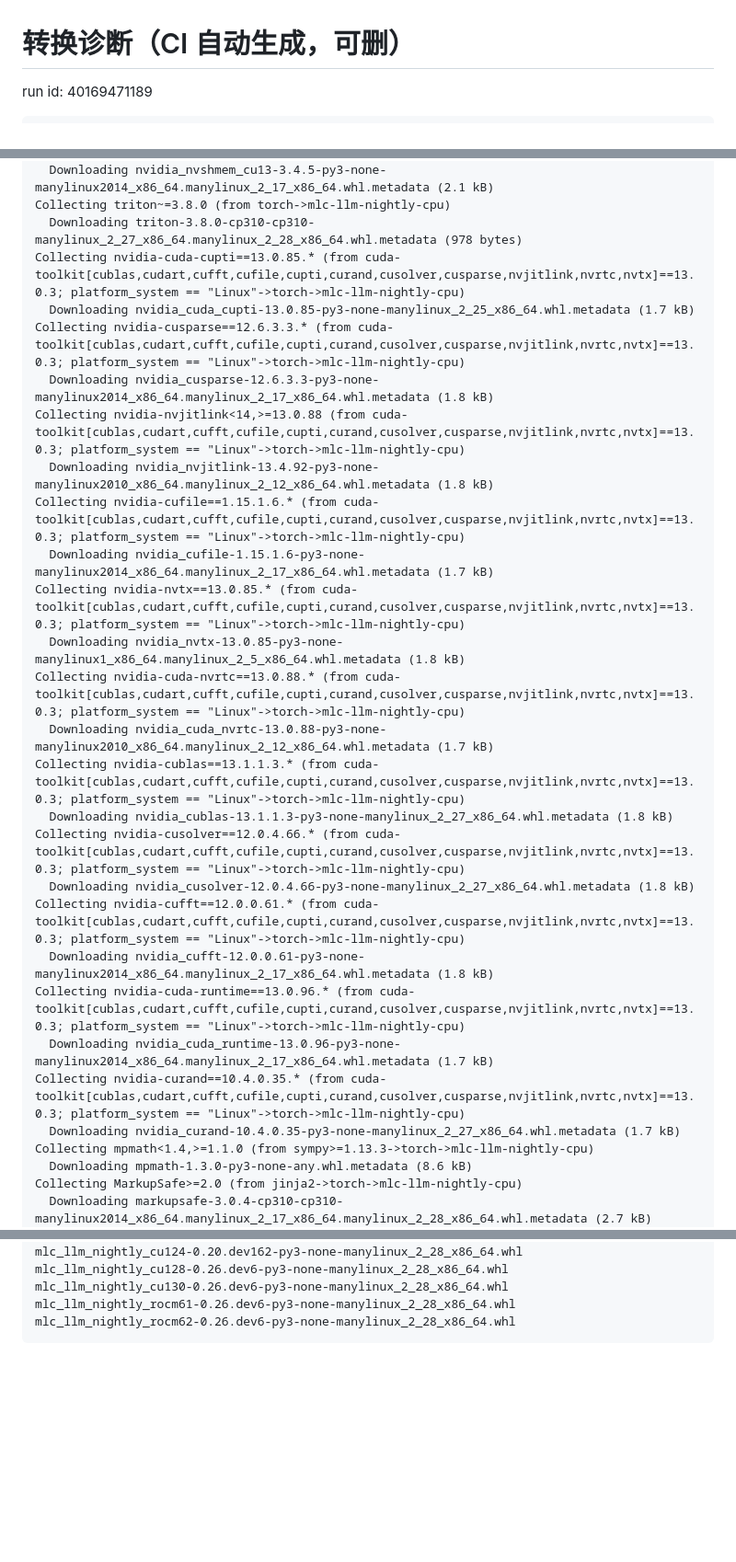
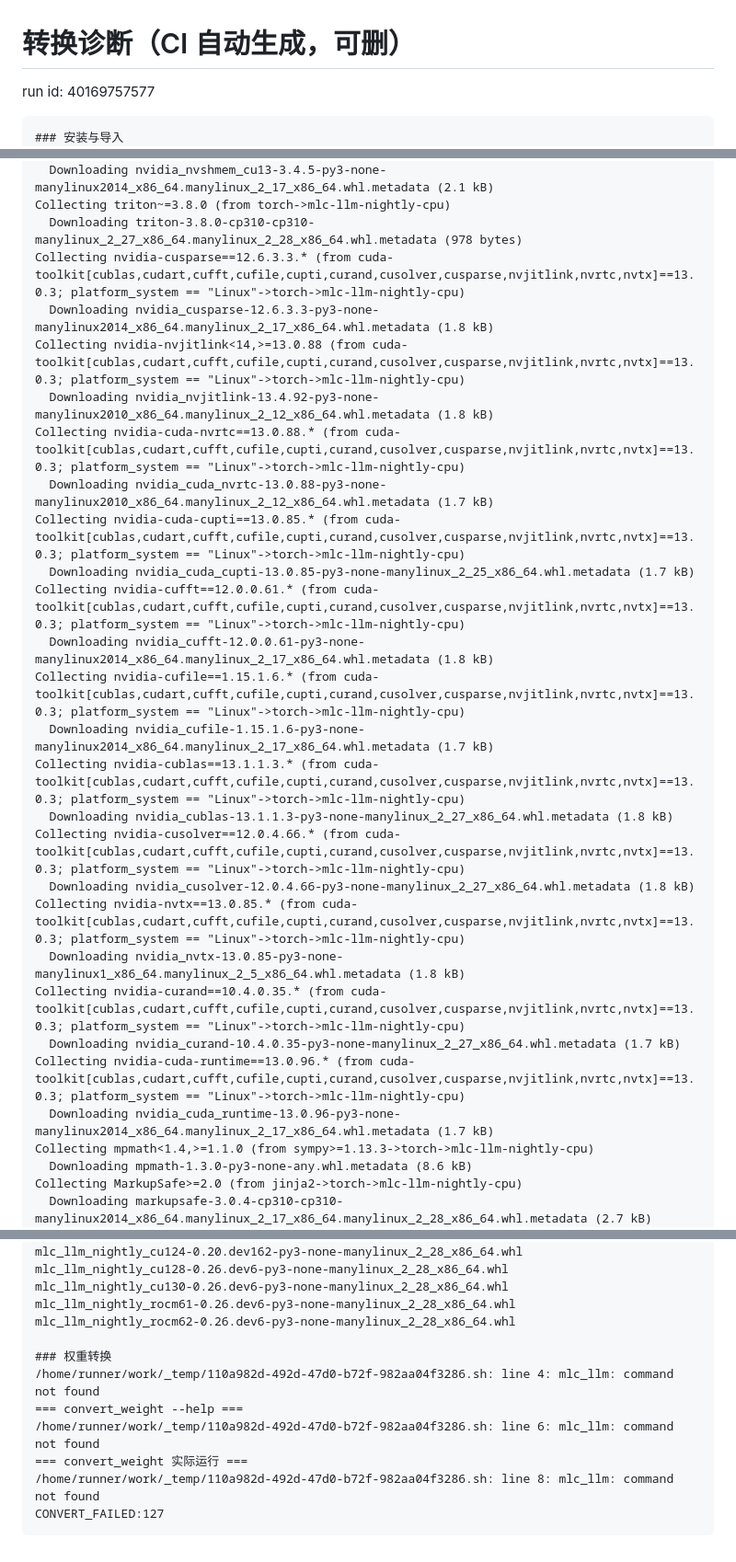
Before and after one commit to jianlin-2026/bioinfo-workbench, a Markdown page: model/diag.md, 3 parts joined by grey strips. Shown at 92% size. GitHub-like rendering; blank space fills up the shorter version.

Commit message:
chore(model): 记录转换诊断 [skip ci]

````diff
--- a/model/diag.md
+++ b/model/diag.md
@@ -1,8 +1,9 @@
 # 转换诊断（CI 自动生成，可删）
 
-run id: 40169471189
+run id: 40169757577
 
 ```
+### 安装与导入
 ### pip install mlc-llm-nightly-cpu mlc-ai-nightly-cpu
 Looking in links: https://mlc.ai/wheels
 Collecting mlc-llm-nightly-cpu
@@ -199,28 +200,28 @@ Collecting nvidia-nvshmem-cu13==3.4.5 (from torch->mlc-llm-nightly-cpu)
   Downloading nvidia_nvshmem_cu13-3.4.5-py3-none-manylinux2014_x86_64.manylinux_2_17_x86_64.whl.metadata (2.1 kB)
 Collecting triton~=3.8.0 (from torch->mlc-llm-nightly-cpu)
   Downloading triton-3.8.0-cp310-cp310-manylinux_2_27_x86_64.manylinux_2_28_x86_64.whl.metadata (978 bytes)
-Collecting nvidia-cuda-cupti==13.0.85.* (from cuda-toolkit[cublas,cudart,cufft,cufile,cupti,curand,cusolver,cusparse,nvjitlink,nvrtc,nvtx]==13.0.3; platform_system == "Linux"->torch->mlc-llm-nightly-cpu)
-  Downloading nvidia_cuda_cupti-13.0.85-py3-none-manylinux_2_25_x86_64.whl.metadata (1.7 kB)
 Collecting nvidia-cusparse==12.6.3.3.* (from cuda-toolkit[cublas,cudart,cufft,cufile,cupti,curand,cusolver,cusparse,nvjitlink,nvrtc,nvtx]==13.0.3; platform_system == "Linux"->torch->mlc-llm-nightly-cpu)
   Downloading nvidia_cusparse-12.6.3.3-py3-none-manylinux2014_x86_64.manylinux_2_17_x86_64.whl.metadata (1.8 kB)
 Collecting nvidia-nvjitlink<14,>=13.0.88 (from cuda-toolkit[cublas,cudart,cufft,cufile,cupti,curand,cusolver,cusparse,nvjitlink,nvrtc,nvtx]==13.0.3; platform_system == "Linux"->torch->mlc-llm-nightly-cpu)
   Downloading nvidia_nvjitlink-13.4.92-py3-none-manylinux2010_x86_64.manylinux_2_12_x86_64.whl.metadata (1.8 kB)
+Collecting nvidia-cuda-nvrtc==13.0.88.* (from cuda-toolkit[cublas,cudart,cufft,cufile,cupti,curand,cusolver,cusparse,nvjitlink,nvrtc,nvtx]==13.0.3; platform_system == "Linux"->torch->mlc-llm-nightly-cpu)
+  Downloading nvidia_cuda_nvrtc-13.0.88-py3-none-manylinux2010_x86_64.manylinux_2_12_x86_64.whl.metadata (1.7 kB)
+Collecting nvidia-cuda-cupti==13.0.85.* (from cuda-toolkit[cublas,cudart,cufft,cufile,cupti,curand,cusolver,cusparse,nvjitlink,nvrtc,nvtx]==13.0.3; platform_system == "Linux"->torch->mlc-llm-nightly-cpu)
+  Downloading nvidia_cuda_cupti-13.0.85-py3-none-manylinux_2_25_x86_64.whl.metadata (1.7 kB)
+Collecting nvidia-cufft==12.0.0.61.* (from cuda-toolkit[cublas,cudart,cufft,cufile,cupti,curand,cusolver,cusparse,nvjitlink,nvrtc,nvtx]==13.0.3; platform_system == "Linux"->torch->mlc-llm-nightly-cpu)
+  Downloading nvidia_cufft-12.0.0.61-py3-none-manylinux2014_x86_64.manylinux_2_17_x86_64.whl.metadata (1.8 kB)
 Collecting nvidia-cufile==1.15.1.6.* (from cuda-toolkit[cublas,cudart,cufft,cufile,cupti,curand,cusolver,cusparse,nvjitlink,nvrtc,nvtx]==13.0.3; platform_system == "Linux"->torch->mlc-llm-nightly-cpu)
   Downloading nvidia_cufile-1.15.1.6-py3-none-manylinux2014_x86_64.manylinux_2_17_x86_64.whl.metadata (1.7 kB)
-Collecting nvidia-nvtx==13.0.85.* (from cuda-toolkit[cublas,cudart,cufft,cufile,cupti,curand,cusolver,cusparse,nvjitlink,nvrtc,nvtx]==13.0.3; platform_system == "Linux"->torch->mlc-llm-nightly-cpu)
-  Downloading nvidia_nvtx-13.0.85-py3-none-manylinux1_x86_64.manylinux_2_5_x86_64.whl.metadata (1.8 kB)
-Collecting nvidia-cuda-nvrtc==13.0.88.* (from cuda-toolkit[cublas,cudart,cufft,cufile,cupti,curand,cusolver,cusparse,nvjitlink,nvrtc,nvtx]==13.0.3; platform_system == "Linux"->torch->mlc-llm-nightly-cpu)
-  Downloading nvidia_cuda_nvrtc-13.0.88-py3-none-manylinux2010_x86_64.manylinux_2_12_x86_64.whl.metadata (1.7 kB)
 Collecting nvidia-cublas==13.1.1.3.* (from cuda-toolkit[cublas,cudart,cufft,cufile,cupti,curand,cusolver,cusparse,nvjitlink,nvrtc,nvtx]==13.0.3; platform_system == "Linux"->torch->mlc-llm-nightly-cpu)
   Downloading nvidia_cublas-13.1.1.3-py3-none-manylinux_2_27_x86_64.whl.metadata (1.8 kB)
 Collecting nvidia-cusolver==12.0.4.66.* (from cuda-toolkit[cublas,cudart,cufft,cufile,cupti,curand,cusolver,cusparse,nvjitlink,nvrtc,nvtx]==13.0.3; platform_system == "Linux"->torch->mlc-llm-nightly-cpu)
   Downloading nvidia_cusolver-12.0.4.66-py3-none-manylinux_2_27_x86_64.whl.metadata (1.8 kB)
-Collecting nvidia-cufft==12.0.0.61.* (from cuda-toolkit[cublas,cudart,cufft,cufile,cupti,curand,cusolver,cusparse,nvjitlink,nvrtc,nvtx]==13.0.3; platform_system == "Linux"->torch->mlc-llm-nightly-cpu)
-  Downloading nvidia_cufft-12.0.0.61-py3-none-manylinux2014_x86_64.manylinux_2_17_x86_64.whl.metadata (1.8 kB)
+Collecting nvidia-nvtx==13.0.85.* (from cuda-toolkit[cublas,cudart,cufft,cufile,cupti,curand,cusolver,cusparse,nvjitlink,nvrtc,nvtx]==13.0.3; platform_system == "Linux"->torch->mlc-llm-nightly-cpu)
+  Downloading nvidia_nvtx-13.0.85-py3-none-manylinux1_x86_64.manylinux_2_5_x86_64.whl.metadata (1.8 kB)
+Collecting nvidia-curand==10.4.0.35.* (from cuda-toolkit[cublas,cudart,cufft,cufile,cupti,curand,cusolver,cusparse,nvjitlink,nvrtc,nvtx]==13.0.3; platform_system == "Linux"->torch->mlc-llm-nightly-cpu)
+  Downloading nvidia_curand-10.4.0.35-py3-none-manylinux_2_27_x86_64.whl.metadata (1.7 kB)
 Collecting nvidia-cuda-runtime==13.0.96.* (from cuda-toolkit[cublas,cudart,cufft,cufile,cupti,curand,cusolver,cusparse,nvjitlink,nvrtc,nvtx]==13.0.3; platform_system == "Linux"->torch->mlc-llm-nightly-cpu)
   Downloading nvidia_cuda_runtime-13.0.96-py3-none-manylinux2014_x86_64.manylinux_2_17_x86_64.whl.metadata (1.7 kB)
-Collecting nvidia-curand==10.4.0.35.* (from cuda-toolkit[cublas,cudart,cufft,cufile,cupti,curand,cusolver,cusparse,nvjitlink,nvrtc,nvtx]==13.0.3; platform_system == "Linux"->torch->mlc-llm-nightly-cpu)
-  Downloading nvidia_curand-10.4.0.35-py3-none-manylinux_2_27_x86_64.whl.metadata (1.7 kB)
 Collecting mpmath<1.4,>=1.1.0 (from sympy>=1.13.3->torch->mlc-llm-nightly-cpu)
   Downloading mpmath-1.3.0-py3-none-any.whl.metadata (8.6 kB)
 Collecting MarkupSafe>=2.0 (from jinja2->torch->mlc-llm-nightly-cpu)
@@ -444,4 +445,12 @@ mlc_llm_nightly_cu128-0.26.dev6-py3-none-manylinux_2_28_x86_64.whl
 mlc_llm_nightly_cu130-0.26.dev6-py3-none-manylinux_2_28_x86_64.whl
 mlc_llm_nightly_rocm61-0.26.dev6-py3-none-manylinux_2_28_x86_64.whl
 mlc_llm_nightly_rocm62-0.26.dev6-py3-none-manylinux_2_28_x86_64.whl
+
+### 权重转换
+/home/runner/work/_temp/110a982d-492d-47d0-b72f-982aa04f3286.sh: line 4: mlc_llm: command not found
+=== convert_weight --help ===
+/home/runner/work/_temp/110a982d-492d-47d0-b72f-982aa04f3286.sh: line 6: mlc_llm: command not found
+=== convert_weight 实际运行 ===
+/home/runner/work/_temp/110a982d-492d-47d0-b72f-982aa04f3286.sh: line 8: mlc_llm: command not found
+CONVERT_FAILED:127
 ```
````
Also changed, not shown: other parts of model/diag.md (+70 -70 lines).
